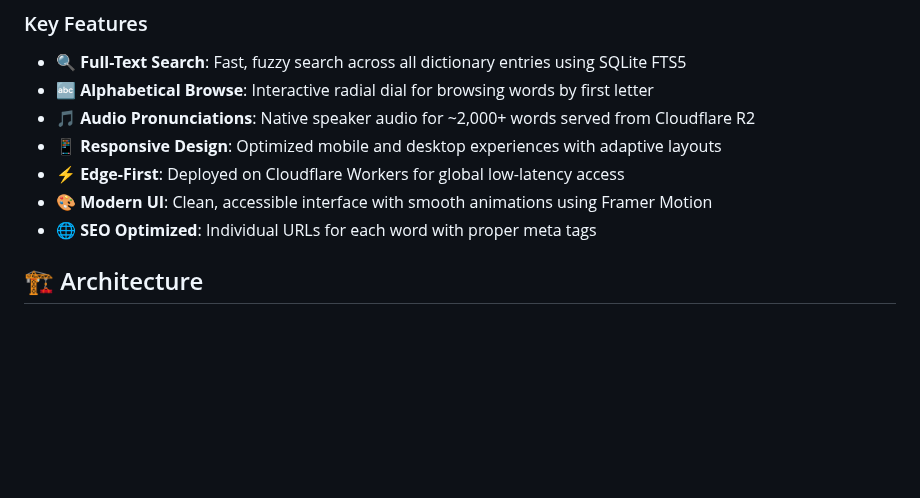
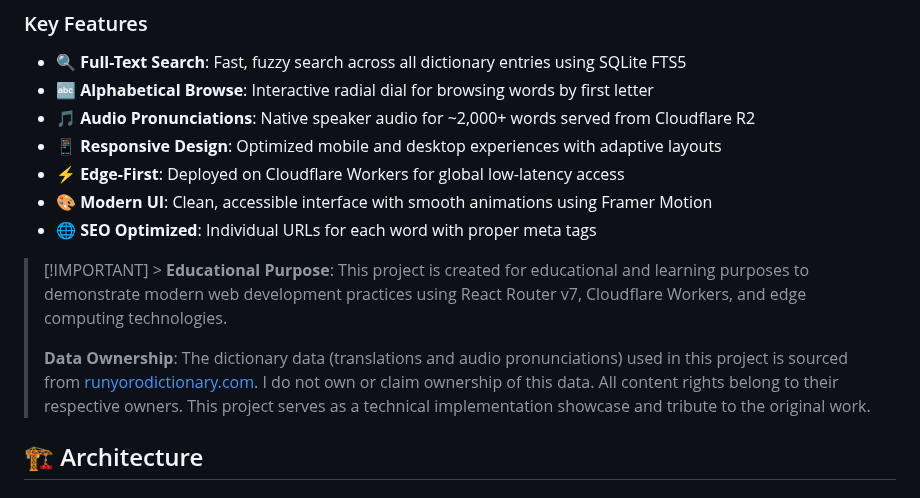
Before and after one commit to nd0nd0/nyoro-dictionary, a Markdown page: dictionary/README.md, the part around the change. Rendered like a GitHub page; blank space fills up the shorter version.

Commit message:
feat: DISCLAIMER

```diff
--- a/dictionary/README.md
+++ b/dictionary/README.md
@@ -15,6 +15,10 @@ The Runyoro-Rutooro Dictionary is a digital language resource that provides tran
 - **⚡ Edge-First**: Deployed on Cloudflare Workers for global low-latency access
 - **🎨 Modern UI**: Clean, accessible interface with smooth animations using Framer Motion
 - **🌐 SEO Optimized**: Individual URLs for each word with proper meta tags
+
+> [!IMPORTANT] > **Educational Purpose**: This project is created for educational and learning purposes to demonstrate modern web development practices using React Router v7, Cloudflare Workers, and edge computing technologies.
+>
+> **Data Ownership**: The dictionary data (translations and audio pronunciations) used in this project is sourced from [runyorodictionary.com](http://runyorodictionary.com). I do not own or claim ownership of this data. All content rights belong to their respective owners. This project serves as a technical implementation showcase and tribute to the original work.
 
 ## 🏗️ Architecture
 
```
